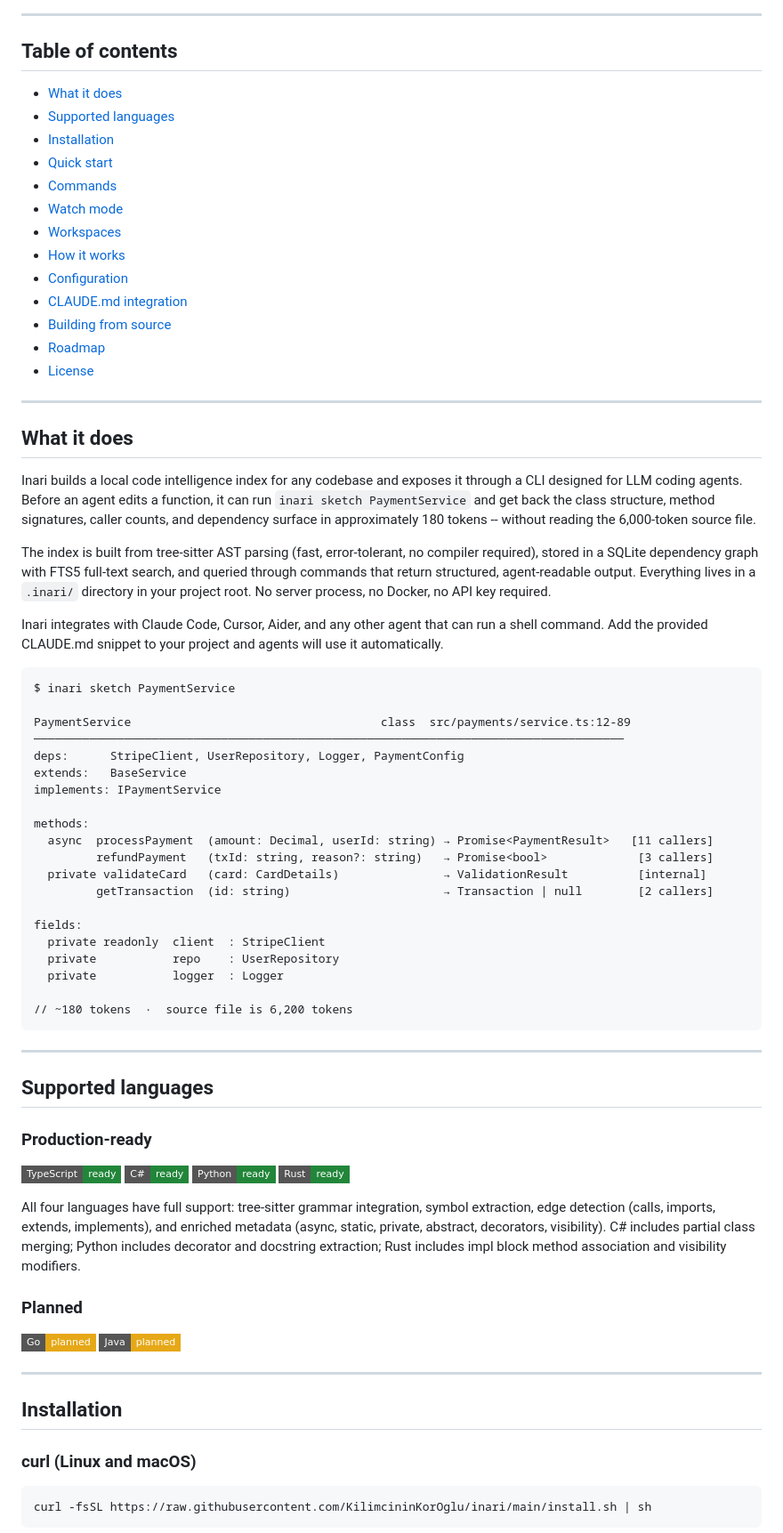
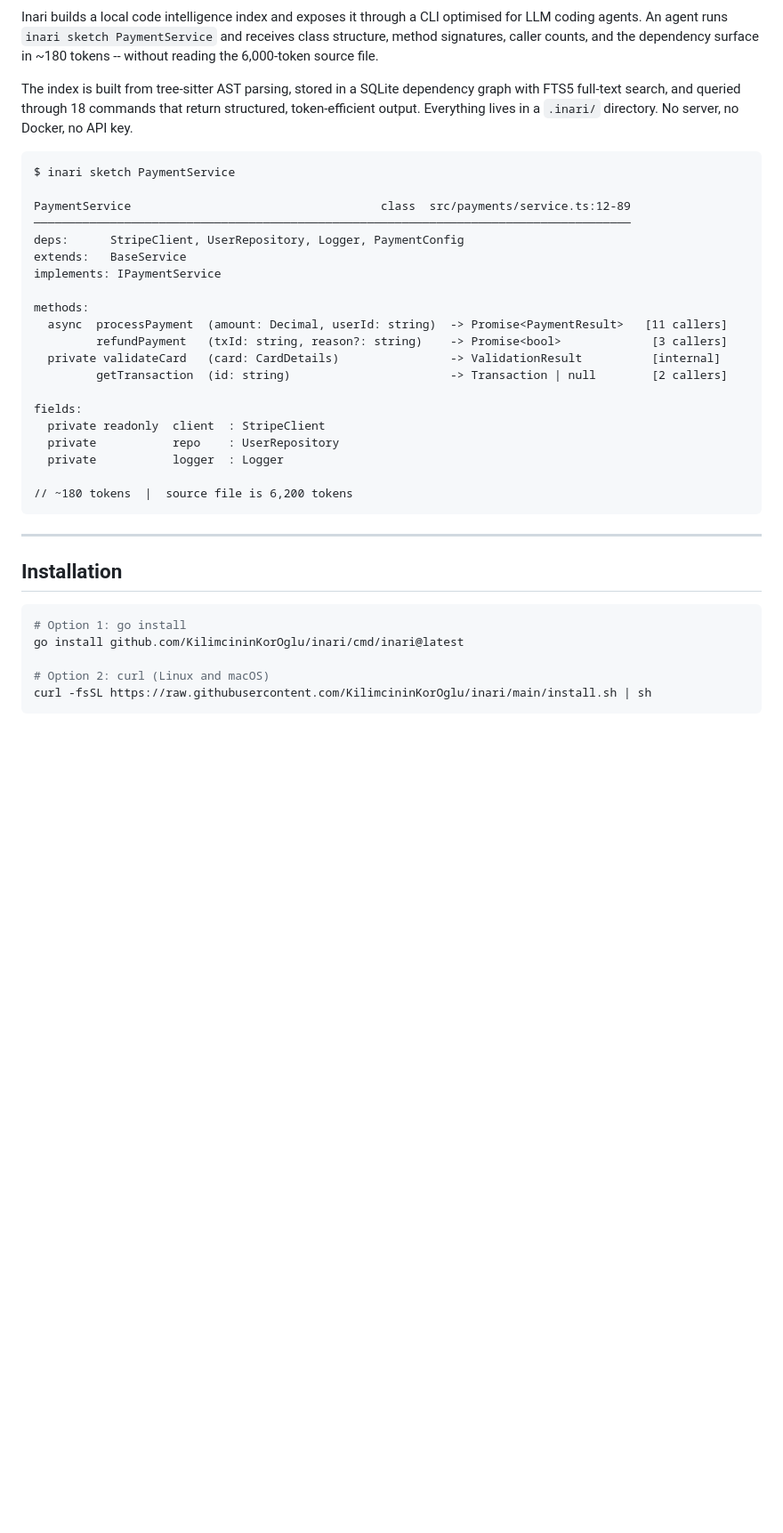
Before and after one commit to KilimcininKorOglu/inari, a Markdown page: README.md, the part around one of its changes. Shown at 89% size. Drawn GitHub-style; badges without logos; blank space fills up the shorter version.

````diff
--- a/README.md
+++ b/README.md
@@ -23,81 +9,41 @@
 [![Website](https://img.shields.io/badge/website-inari.hermestech.uk-e8843c)](https://inari.hermestech.uk)
 
----
+Inari builds a local code intelligence index and exposes it through a CLI optimised for LLM coding agents. An agent runs `inari sketch PaymentService` and receives class structure, method signatures, caller counts, and the dependency surface in ~180 tokens -- without reading the 6,000-token source file.
 
-## Table of contents
-
-- [What it does](#what-it-does)
-- [Supported languages](#supported-languages)
-- [Installation](#installation)
-- [Quick start](#quick-start)
-- [Commands](#commands)
-- [Watch mode](#watch-mode)
-- [Workspaces](#workspaces)
-- [How it works](#how-it-works)
-- [Configuration](#configuration)
-- [CLAUDE.md integration](#claudemd-integration)
-- [Building from source](#building-from-source)
-- [Roadmap](#roadmap)
-- [License](#license)
-
----
-
-## What it does
-
-Inari builds a local code intelligence index for any codebase and exposes it through a CLI designed for LLM coding agents. Before an agent edits a function, it can run `inari sketch PaymentService` and get back the class structure, method signatures, caller counts, and dependency surface in approximately 180 tokens -- without reading the 6,000-token source file.
-
-The index is built from tree-sitter AST parsing (fast, error-tolerant, no compiler required), stored in a SQLite dependency graph with FTS5 full-text search, and queried through commands that return structured, agent-readable output. Everything lives in a `.inari/` directory in your project root. No server process, no Docker, no API key required.
-
-Inari integrates with Claude Code, Cursor, Aider, and any other agent that can run a shell command. Add the provided CLAUDE.md snippet to your project and agents will use it automatically.
+The index is built from tree-sitter AST parsing, stored in a SQLite dependency graph with FTS5 full-text search, and queried through 18 commands that return structured, token-efficient output. Everything lives in a `.inari/` directory. No server, no Docker, no API key.
 
 ```
 $ inari sketch PaymentService
 
 PaymentService                                    class  src/payments/service.ts:12-89
-─────────────────────────────────────────────────────────────────────────────────────
+──────────────────────────────────────────────────────────────────────────────────────
 deps:      StripeClient, UserRepository, Logger, PaymentConfig
 extends:   BaseService
 implements: IPaymentService
 
 methods:
-  async  processPayment  (amount: Decimal, userId: string) → Promise<PaymentResult>   [11 callers]
-         refundPayment   (txId: string, reason?: string)   → Promise<bool>             [3 callers]
-  private validateCard   (card: CardDetails)               → ValidationResult          [internal]
-         getTransaction  (id: string)                      → Transaction | null        [2 callers]
+  async  processPayment  (amount: Decimal, userId: string)  -> Promise<PaymentResult>   [11 callers]
+         refundPayment   (txId: string, reason?: string)    -> Promise<bool>             [3 callers]
+  private validateCard   (card: CardDetails)                -> ValidationResult          [internal]
+         getTransaction  (id: string)                       -> Transaction | null        [2 callers]
 
 fields:
   private readonly  client  : StripeClient
   private           repo    : UserRepository
   private           logger  : Logger
 
-// ~180 tokens  ·  source file is 6,200 tokens
+// ~180 tokens  |  source file is 6,200 tokens
 ```
-
----
-
-## Supported languages
-
-### Production-ready
-
-![TypeScript](https://img.shields.io/badge/TypeScript-ready-22863a?style=flat-square&logo=typescript&logoColor=white)
-![C#](https://img.shields.io/badge/C%23-ready-22863a?style=flat-square&logo=csharp&logoColor=white)
-![Python](https://img.shields.io/badge/Python-ready-22863a?style=flat-square&logo=python&logoColor=white)
-![Rust](https://img.shields.io/badge/Rust-ready-22863a?style=flat-square&logo=rust&logoColor=white)
-
-All four languages have full support: tree-sitter grammar integration, symbol extraction, edge detection (calls, imports, extends, implements), and enriched metadata (async, static, private, abstract, decorators, visibility). C# includes partial class merging; Python includes decorator and docstring extraction; Rust includes impl block method association and visibility modifiers.
-
-### Planned
-
-![Go](https://img.shields.io/badge/Go-planned-e6a817?style=flat-square&logo=go&logoColor=white)
-![Java](https://img.shields.io/badge/Java-planned-e6a817?style=flat-square&logo=openjdk&logoColor=white)
 
 ---
 
 ## Installation
 
-### curl (Linux and macOS)
+```bash
+# Option 1: go install
+go install github.com/KilimcininKorOglu/inari/cmd/inari@latest
 
-```bash
+# Option 2: curl (Linux and macOS)
 curl -fsSL https://raw.githubusercontent.com/KilimcininKorOglu/inari/main/install.sh | sh
 ```
 
````
Also changed, not shown: other parts of README.md (+99 -191 lines).
